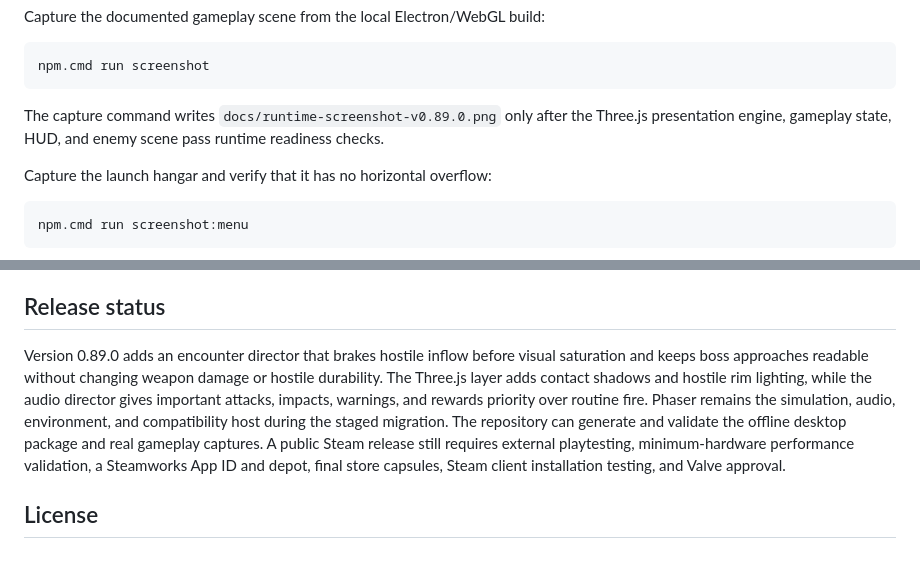
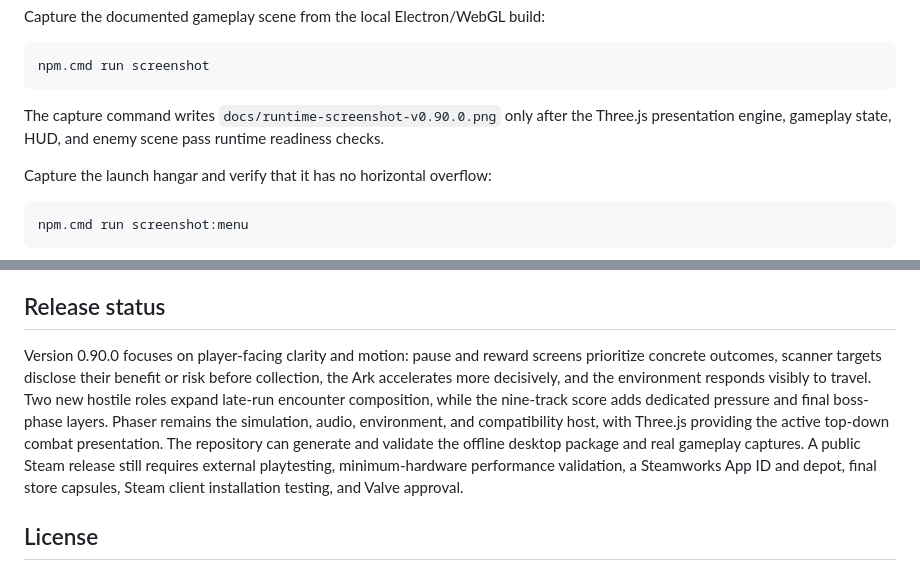
Before and after one commit to waldmare/Orbit-04, a Markdown page: README.md, 2 parts joined by grey strips. Drawn GitHub-style.

````diff
--- a/README.md
+++ b/README.md
@@ -199,7 +199,7 @@ Capture the documented gameplay scene from the local Electron/WebGL build:
 npm.cmd run screenshot
 ```
 
-The capture command writes `docs/runtime-screenshot-v0.89.0.png` only after the Three.js presentation engine, gameplay state, HUD, and enemy scene pass runtime readiness checks.
+The capture command writes `docs/runtime-screenshot-v0.90.0.png` only after the Three.js presentation engine, gameplay state, HUD, and enemy scene pass runtime readiness checks.
 
 Capture the launch hangar and verify that it has no horizontal overflow:
 
@@ -239,7 +239,7 @@ See [CONTRIBUTING.md](CONTRIBUTING.md) for setup, testing, asset licensing, and
 
 ## Release status
 
-Version 0.89.0 adds an encounter director that brakes hostile inflow before visual saturation and keeps boss approaches readable without changing weapon damage or hostile durability. The Three.js layer adds contact shadows and hostile rim lighting, while the audio director gives important attacks, impacts, warnings, and rewards priority over routine fire. Phaser remains the simulation, audio, environment, and compatibility host during the staged migration. The repository can generate and validate the offline desktop package and real gameplay captures. A public Steam release still requires external playtesting, minimum-hardware performance validation, a Steamworks App ID and depot, final store capsules, Steam client installation testing, and Valve approval.
+Version 0.90.0 focuses on player-facing clarity and motion: pause and reward screens prioritize concrete outcomes, scanner targets disclose their benefit or risk before collection, the Ark accelerates more decisively, and the environment responds visibly to travel. Two new hostile roles expand late-run encounter composition, while the nine-track score adds dedicated pressure and final boss-phase layers. Phaser remains the simulation, audio, environment, and compatibility host, with Three.js providing the active top-down combat presentation. The repository can generate and validate the offline desktop package and real gameplay captures. A public Steam release still requires external playtesting, minimum-hardware performance validation, a Steamworks App ID and depot, final store capsules, Steam client installation testing, and Valve approval.
 
 ## License
 
````
Also changed, not shown: other parts of README.md (+10 -10 lines), CHANGELOG.md (+11 -0 lines), THIRD_PARTY.md (+2 -2 lines), docs/launch-hangar-v0.90.0.png (added), 11 other files.
